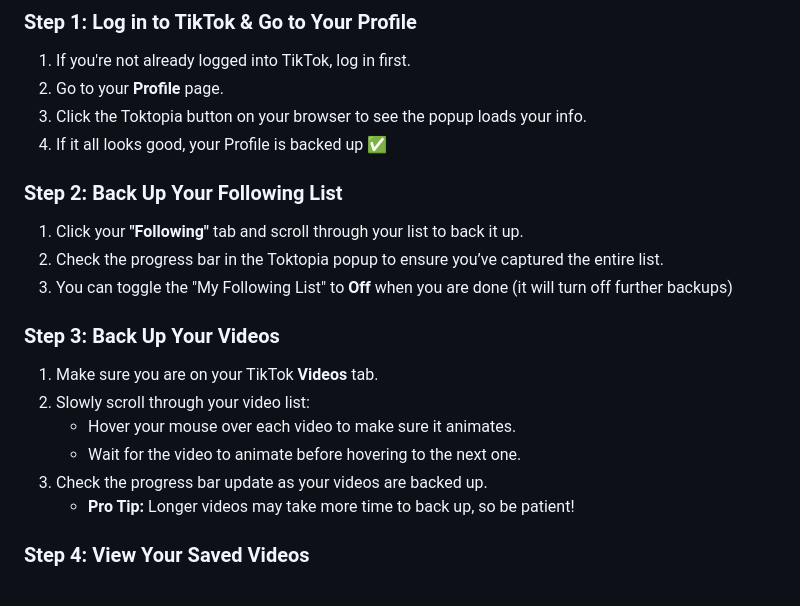
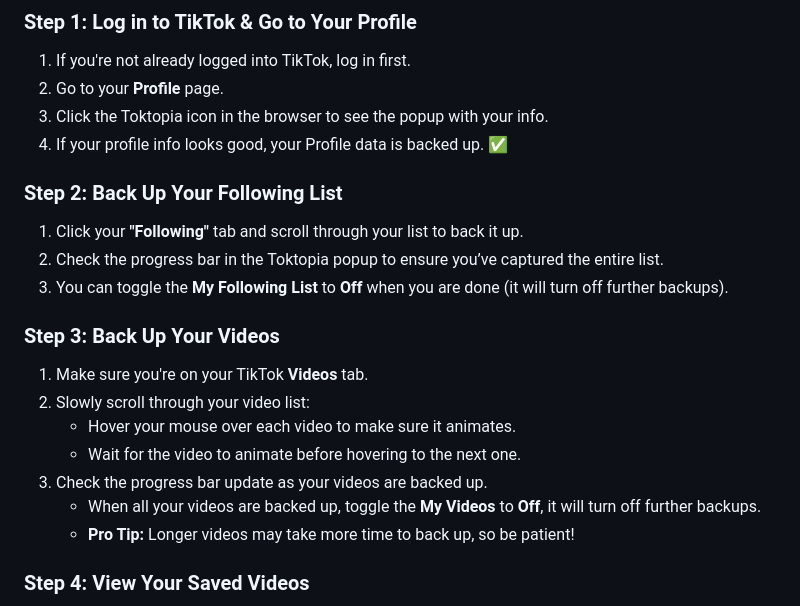
Before and after one commit to mullojo/Toktopia, a Markdown page: README.md, the part around one of its changes. Rendered like a GitHub page.

```diff
--- a/README.md
+++ b/README.md
@@ -49,20 +49,21 @@ You can also navigate there with the Chrome menu: "Menu" -> "Extensions" -> "Man
 ### Step 1: Log in to TikTok & Go to Your Profile
 1. If you're not already logged into TikTok, log in first.
 2. Go to your **Profile** page.
-3. Click the Toktopia button on your browser to see the popup loads your info.
-4. If it all looks good, your Profile is backed up ✅
+3. Click the Toktopia icon in the browser to see the popup with your info.
+4. If your profile info looks good, your Profile data is backed up. ✅
 
 ### Step 2: Back Up Your Following List
 1. Click your **"Following"** tab and scroll through your list to back it up.
 2. Check the progress bar in the Toktopia popup to ensure you’ve captured the entire list.
-3. You can toggle the "My Following List" to **Off** when you are done (it will turn off further backups)
+3. You can toggle the **My Following List** to **Off** when you are done (it will turn off further backups).
 
 ### Step 3: Back Up Your Videos
-1. Make sure you are on your TikTok **Videos** tab.
+1. Make sure you're on your TikTok **Videos** tab.
 2. Slowly scroll through your video list:
    - Hover your mouse over each video to make sure it animates.
    - Wait for the video to animate before hovering to the next one.
 3. Check the progress bar update as your videos are backed up.
+   - When all your videos are backed up, toggle the **My Videos** to **Off**, it will turn off further backups.
    - **Pro Tip:** Longer videos may take more time to back up, so be patient!
 
 ### Step 4: View Your Saved Videos
```
Also changed, not shown: other parts of README.md (+1 -1 lines).
